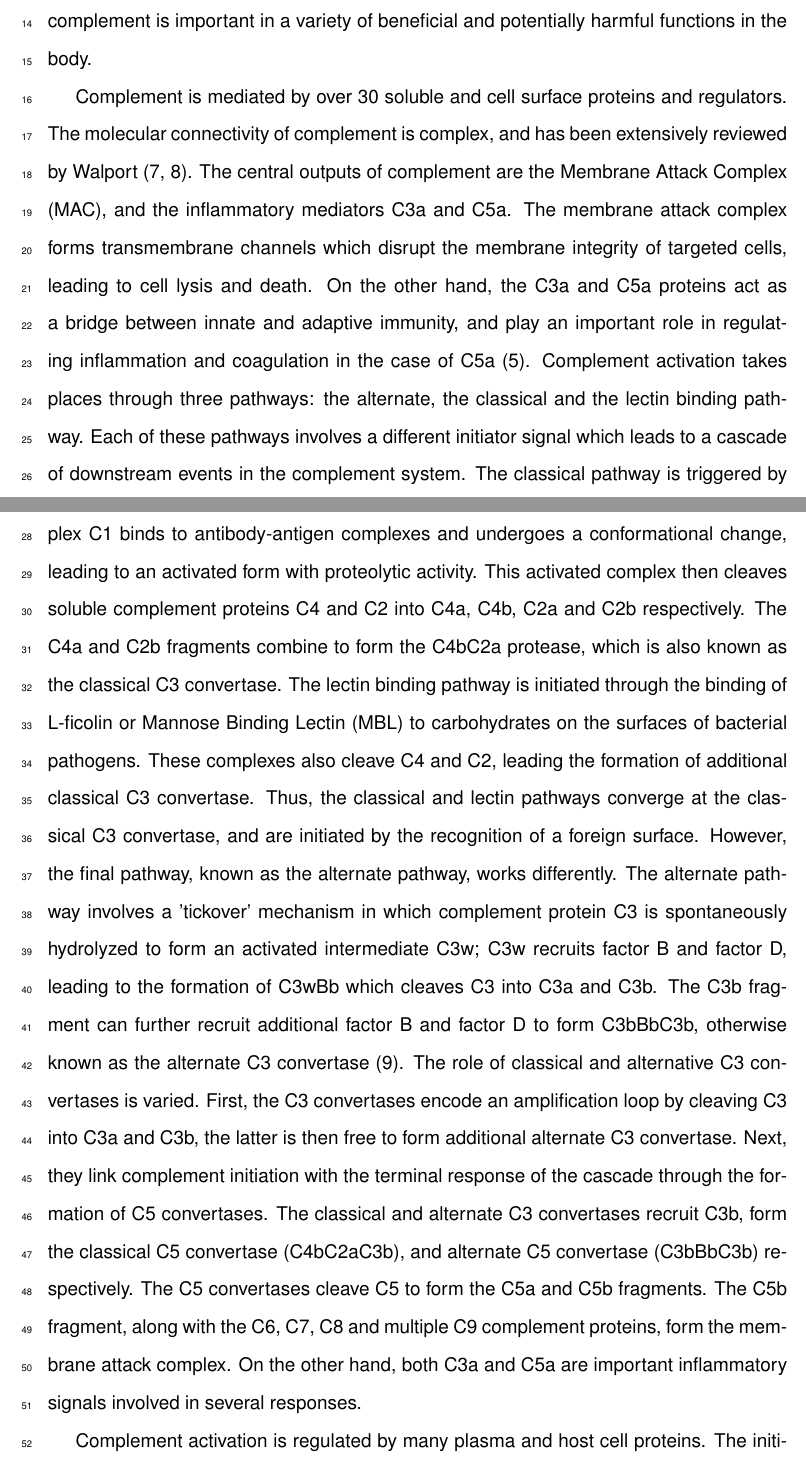
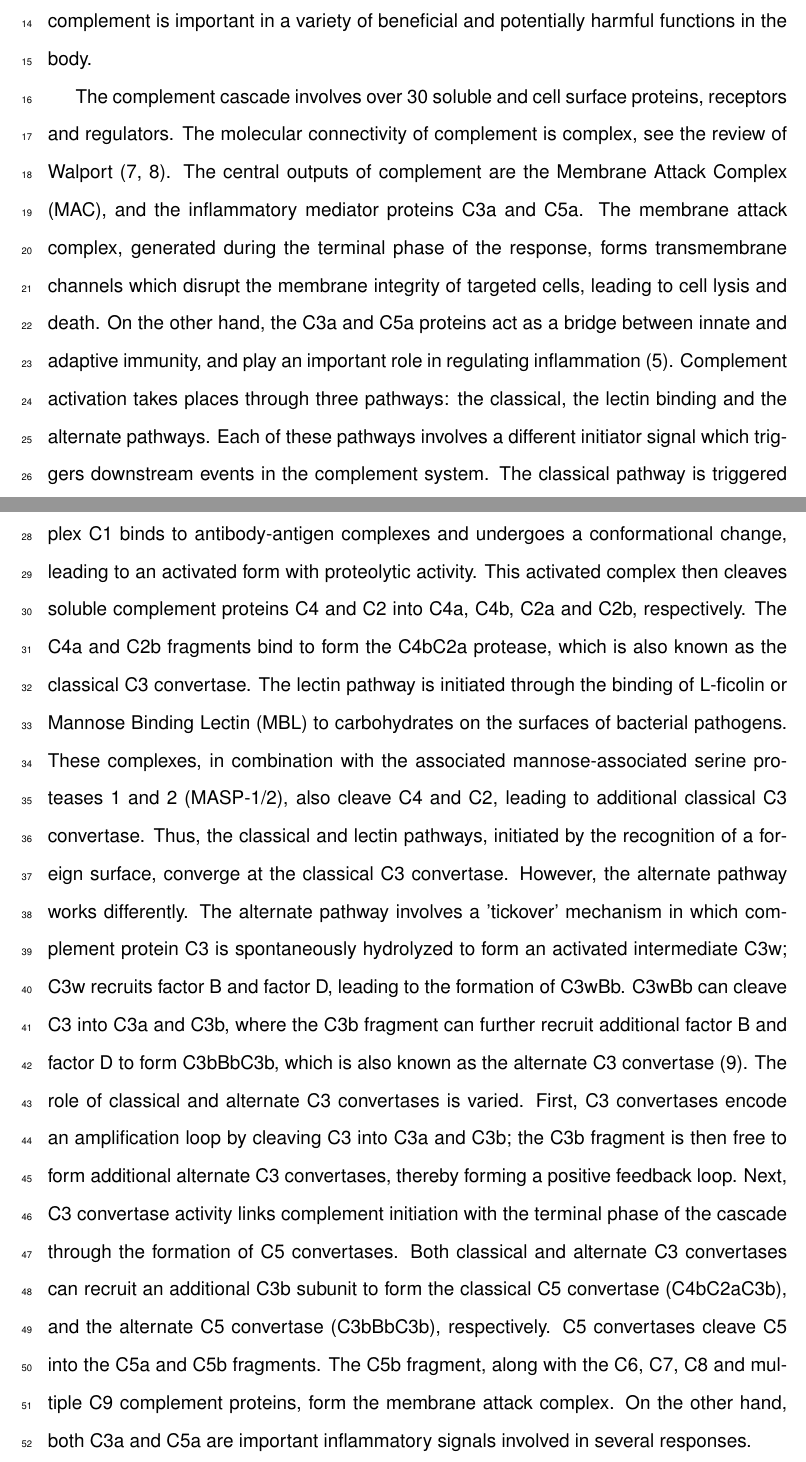
Before and after one commit to varnerlab/Complement_Manuscript_Repository, a LaTeX document (Paper_v4.tex): two parts of pages 3 and 4 of 35, joined at a grey line, cut so that both start at the same text. Compiled offline with pdfLaTeX.

Commit message:
Updates to the introduction and materials and methods

```diff
--- a/Paper_v4.tex
+++ b/Paper_v4.tex
@@ -171,33 +171,38 @@ Complement has also been linked with several diseases including Alzheimers, Park
 Complement plays both positive and negative roles in cancer; attacking tumor cells with altered surface proteins in some cases, while potentially contributing to tumor growth in others \cite{sarma2011complement, ricklin2013complement}.
 Lastly, several other important biochemical subsystems are integrated with complement including the coagulation cascade, the autonomous nervous system and inflammation \cite{ricklin2013complement}. Thus, complement is important in a variety of beneficial and potentially harmful functions in the body.
 
-Complement is mediated by over 30 soluble and cell surface proteins and regulators.
-The molecular connectivity of complement is complex, and has been extensively reviewed by Walport \cite{Walport:2001ab,Walport:2001aa}.
-The central outputs of complement are the Membrane Attack Complex (MAC), and the inflammatory mediators C3a and C5a.
-The membrane attack complex forms transmembrane channels which disrupt the membrane integrity of targeted cells, leading to cell lysis and death.
-On the other hand, the C3a and C5a proteins act as a bridge between innate and adaptive immunity, and play an important role in regulating inflammation and coagulation in the case of C5a \cite{sarma2011complement}.
-Complement activation takes places through three pathways: the alternate, the classical and the lectin binding pathway.
-Each of these pathways involves a different initiator signal which leads to a cascade of downstream events in the complement system.
+The complement cascade involves over 30 soluble and cell surface proteins, receptors and regulators.
+The molecular connectivity of complement is complex, see the review of Walport \cite{Walport:2001ab,Walport:2001aa}.
+The central outputs of complement are the Membrane Attack Complex (MAC), and the inflammatory mediator proteins C3a and C5a.
+The membrane attack complex, generated during the terminal phase of the response,
+forms transmembrane channels which disrupt the membrane integrity of targeted cells, leading to cell lysis and death.
+On the other hand, the C3a and C5a proteins act as a bridge between innate and adaptive immunity, and play an important role in regulating inflammation \cite{sarma2011complement}.
+Complement activation takes places through three pathways: the classical, the lectin binding and the alternate pathways.
+Each of these pathways involves a different initiator signal which triggers downstream events in the complement system.
 The classical pathway is triggered by antibody recognition of foreign antigens or other pathogens.
 A multimeric protein complex C1 binds to antibody-antigen complexes and undergoes a conformational change, leading to an activated form with proteolytic activity.
-This activated complex then cleaves soluble complement proteins C4 and C2 into C4a, C4b, C2a and C2b respectively.
-The C4a and C2b fragments combine to form the C4bC2a protease, which is also known as the classical C3 convertase.
-The lectin binding pathway is initiated through the binding of L-ficolin or Mannose Binding Lectin (MBL) to carbohydrates on the surfaces of bacterial pathogens.
-These complexes also cleave C4 and C2, leading the formation of additional classical C3 convertase.
-Thus, the classical and lectin pathways converge at the classical C3 convertase, and are initiated by the recognition of a foreign surface.
-However, the final pathway, known as the alternate pathway, works differently.
+This activated complex then cleaves soluble complement proteins C4 and C2 into C4a, C4b, C2a and C2b, respectively.
+The C4a and C2b fragments bind to form the C4bC2a protease, which is also known as the classical C3 convertase.
+The lectin pathway is initiated through the binding of L-ficolin or Mannose Binding Lectin (MBL) to carbohydrates on the surfaces of bacterial pathogens.
+These complexes, in combination with the associated mannose-associated serine proteases
+1 and 2 (MASP-1/2), also cleave C4 and C2, leading to additional classical C3 convertase.
+Thus, the classical and lectin pathways, initiated by the recognition of a foreign surface,  converge at the classical C3 convertase.
+However, the alternate pathway works differently.
 The alternate pathway involves a 'tickover' mechanism in which complement protein C3 is spontaneously hydrolyzed to form an activated intermediate C3w;
-C3w recruits factor B and factor D, leading to the formation of C3wBb which cleaves C3 into C3a and C3b.
-The C3b fragment can further recruit additional factor B and factor D to form C3bBbC3b, otherwise known as the alternate C3 convertase \cite{pangburn1984alternative}.
-The role of classical and alternative C3 convertases is varied.
-First, the C3 convertases encode an amplification loop by cleaving C3 into C3a and C3b, the latter is then free to form additional alternate C3 convertase.
-Next, they link complement initiation with the terminal response of the cascade through the formation of C5 convertases.
-The classical and alternate C3 convertases recruit C3b, form the classical C5 convertase (C4bC2aC3b), and alternate C5 convertase (C3bBbC3b) respectively.
-The C5 convertases cleave C5 to form the C5a and C5b fragments.
+C3w recruits factor B and factor D, leading to the formation of C3wBb. C3wBb can cleave C3 into C3a and C3b, where
+the C3b fragment can further recruit additional factor B and factor D to form C3bBbC3b, which is also known as the alternate C3 convertase \cite{pangburn1984alternative}.
+The role of classical and alternate C3 convertases is varied.
+First, C3 convertases encode an amplification loop by cleaving C3 into C3a and C3b; the C3b fragment is then free to form additional alternate C3 convertases,
+thereby forming a positive feedback loop.
+Next, C3 convertase activity links complement initiation with the terminal phase of the cascade through the formation of C5 convertases.
+Both classical and alternate C3 convertases can recruit an additional C3b subunit to form the classical C5 convertase (C4bC2aC3b), and the alternate C5 convertase (C3bBbC3b), respectively.
+C5 convertases cleave C5 into the C5a and C5b fragments.
 The C5b fragment, along with the C6, C7, C8 and multiple C9 complement proteins, form the membrane attack complex.
 On the other hand, both C3a and C5a are important inflammatory signals involved in several responses.
 
-Complement activation is regulated by many plasma and host cell proteins.
+%Complement activation is largely irreversible, involving positive feedback driven proteolytic cleavage.
+%Thus,
+Activation of the complement cascade is strongly regulated by many plasma and host cell proteins.
 The initiation of the classical pathway via complement protein C1 is controlled by the C1 Inhibitor (C1-Inh), a protease inhibitor belonging to the serpin superfamily.
 C1-Inh irreversibly binds to and deactivates the active subunits of C1, preventing spontaneous fluid phase and chronic activation of complement \cite{walker1995complement}.
 Regulation of the upstream elements of complement is also achieved through the interaction of the C4 binding protein (C4BP) with C4b, as well as
```
Also changed, not shown: Paper_v4.tex (22 more changed lines), 1 other file.
